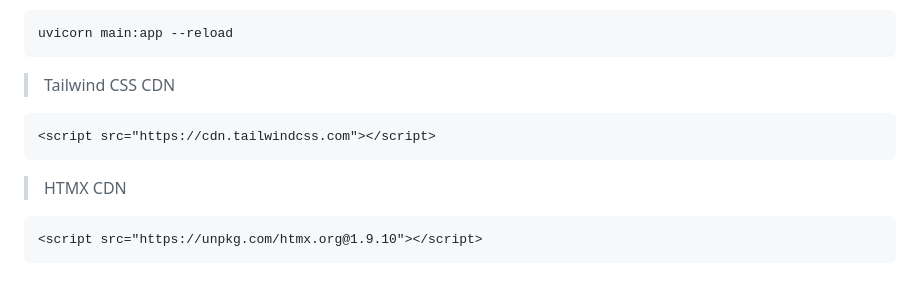
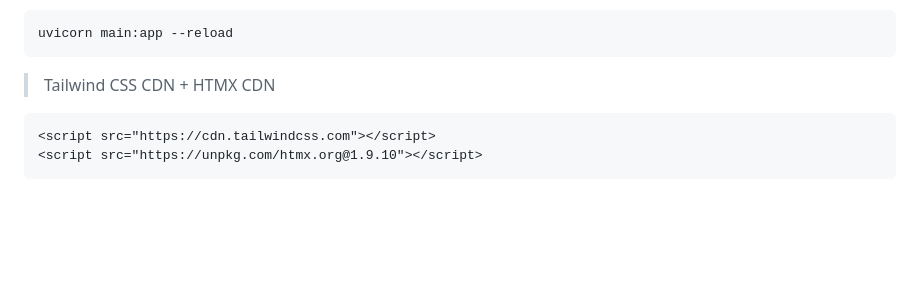
Before and after one commit to Jianfei-DinG/bash-notes, a Markdown page: 命令集.md, the part around the change. Rendered like a GitHub page; folded sections open; blank space fills up the shorter version.

````diff
--- a/命令集.md
+++ b/命令集.md
@@ -404,12 +404,9 @@ pip install fastapi uvicorn jinja2
 ```
 uvicorn main:app --reload
 ```
-> Tailwind CSS CDN
+> Tailwind CSS CDN + HTMX CDN
 ```
 <script src="https://cdn.tailwindcss.com"></script>
-```
-> HTMX CDN
-```
 <script src="https://unpkg.com/htmx.org@1.9.10"></script>
 ```
 </details>
````
